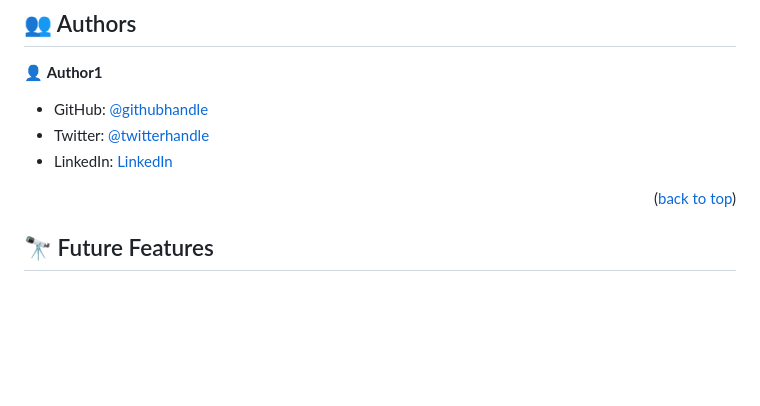
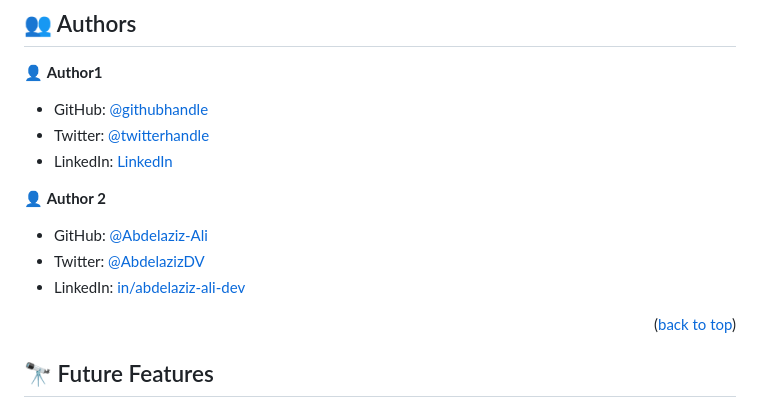
Before and after one commit to over-geek/Portfolio-Project, a Markdown page: README.md, the part around the change. Rendered like a GitHub page; blank space fills up the shorter version.

```diff
--- a/README.md
+++ b/README.md
@@ -142,6 +142,12 @@ Open liveserver in VS Code
 - Twitter: [@twitterhandle](https://twitter.com/KissiKenneth)
 - LinkedIn: [LinkedIn](https://www.linkedin.com/in/kenneth-agyare-kissi-673a01186/)
 
+👤 **Author 2**
+
+- GitHub: [@Abdelaziz-Ali](https://github.com/Abdelaziz-Ali)
+- Twitter: [@AbdelazizDV](https://twitter.com/AbdelazizDV)
+- LinkedIn: [in/abdelaziz-ali-dev](https://www.linkedin.com/in/abdelaziz-ali-dev)
+
 <p align="right">(<a href="#readme-top">back to top</a>)</p>
 
 <!-- FUTURE FEATURES -->
```
